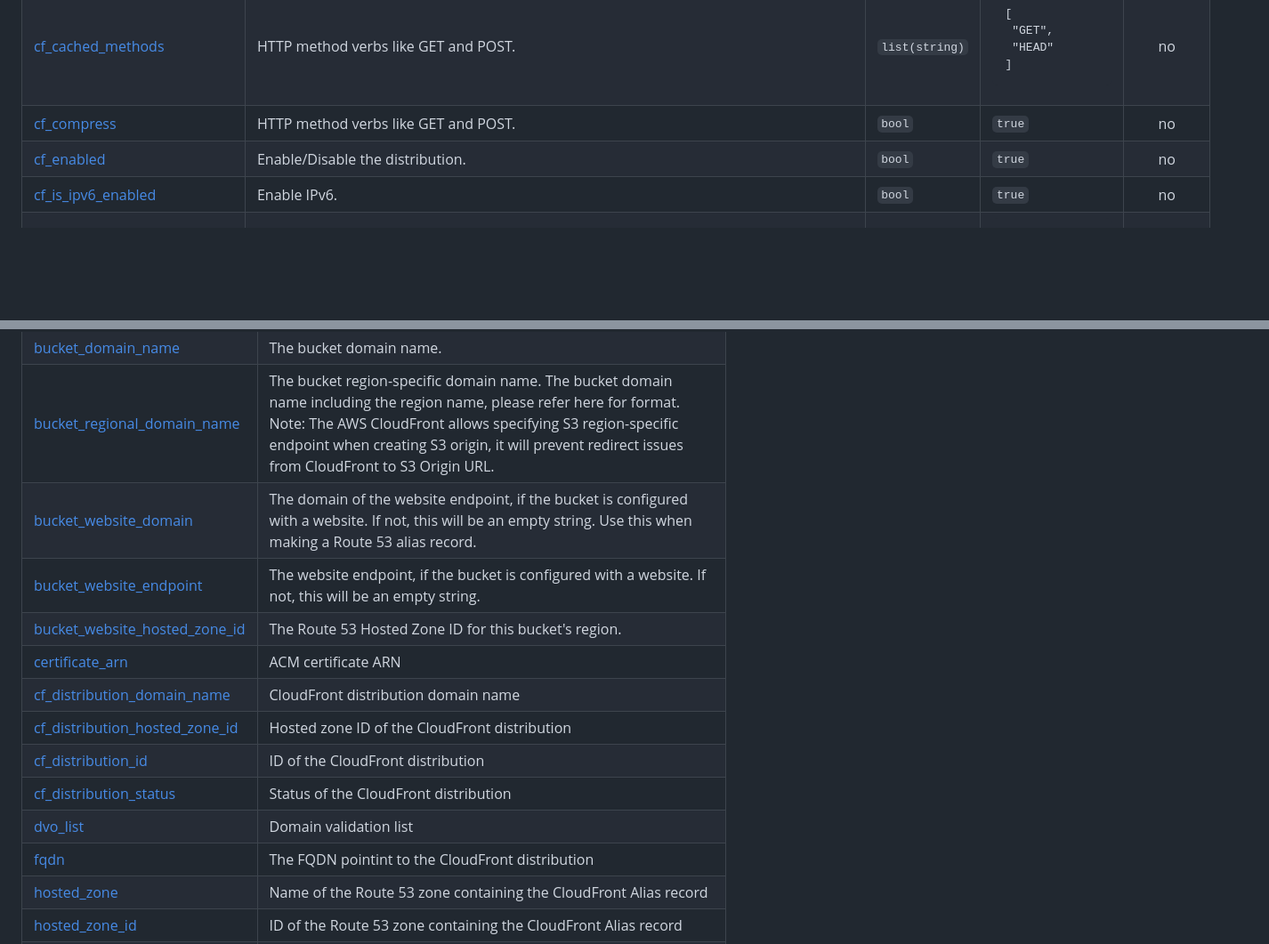
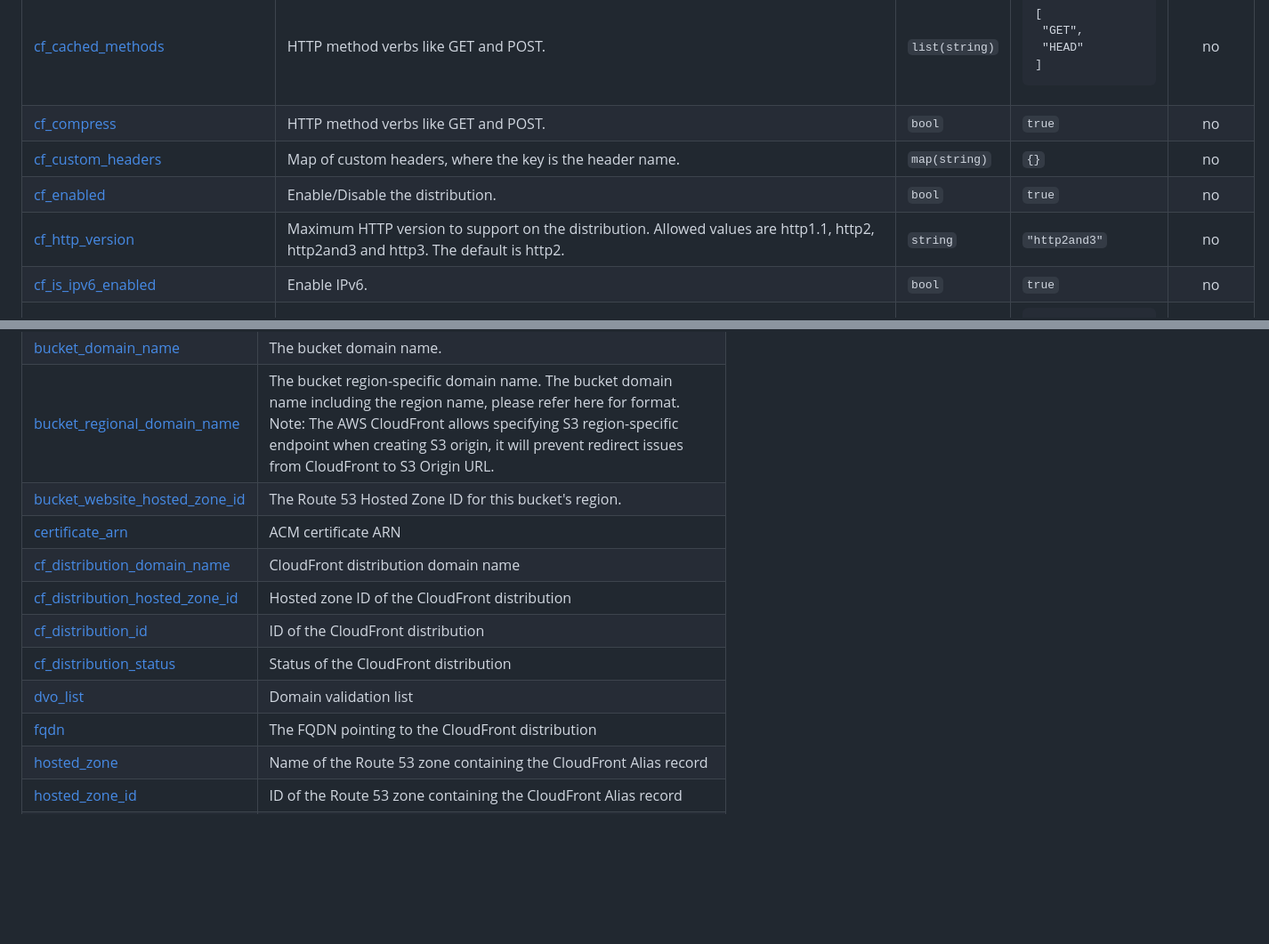
Before and after one commit to kohirens/aws-tf-s3-website, a Markdown page: README.md, 2 parts joined by grey strips. Shown: that part at 89% size. Rendered like a GitHub page; blank space fills up the shorter version.

```diff
--- a/README.md
+++ b/README.md
@@ -97,7 +99,9 @@ No modules.
 | <a name="input_cf_cache_min_ttl"></a> [cf\_cache\_min\_ttl](#input\_cf\_cache\_min\_ttl) | Minimum cache life. | `string` | `0` | no |
 | <a name="input_cf_cached_methods"></a> [cf\_cached\_methods](#input\_cf\_cached\_methods) | HTTP method verbs like GET and POST. | `list(string)` | <pre>[<br>  "GET",<br>  "HEAD"<br>]</pre> | no |
 | <a name="input_cf_compress"></a> [cf\_compress](#input\_cf\_compress) | HTTP method verbs like GET and POST. | `bool` | `true` | no |
+| <a name="input_cf_custom_headers"></a> [cf\_custom\_headers](#input\_cf\_custom\_headers) | Map of custom headers, where the key is the header name. | `map(string)` | `{}` | no |
 | <a name="input_cf_enabled"></a> [cf\_enabled](#input\_cf\_enabled) | Enable/Disable the distribution. | `bool` | `true` | no |
+| <a name="input_cf_http_version"></a> [cf\_http\_version](#input\_cf\_http\_version) | Maximum HTTP version to support on the distribution. Allowed values are http1.1, http2, http2and3 and http3. The default is http2. | `string` | `"http2and3"` | no |
 | <a name="input_cf_is_ipv6_enabled"></a> [cf\_is\_ipv6\_enabled](#input\_cf\_is\_ipv6\_enabled) | Enable IPv6. | `bool` | `true` | no |
 | <a name="input_cf_locations"></a> [cf\_locations](#input\_cf\_locations) | Enable/Disable the distribution. | `list(string)` | <pre>[<br>  "US"<br>]</pre> | no |
 | <a name="input_cf_minimum_protocol_version"></a> [cf\_minimum\_protocol\_version](#input\_cf\_minimum\_protocol\_version) | The minimum version of the SSL protocol that you want CloudFront to use for HTTPS connections.Can set to be one of [SSLv3 TLSv1 TLSv1\_2016 TLSv1.1\_2016 TLSv1.2\_2018 TLSv1.2\_2019 TLSv1.2\_2021], see options here https://docs.aws.amazon.com/AmazonCloudFront/latest/DeveloperGuide/secure-connections-supported-viewer-protocols-ciphers.html | `string` | `"TLSv1.2_2021"` | no |
@@ -125,8 +148,6 @@ No modules.
 | <a name="output_bucket_arn"></a> [bucket\_arn](#output\_bucket\_arn) | The ARN of the bucket. |
 | <a name="output_bucket_domain_name"></a> [bucket\_domain\_name](#output\_bucket\_domain\_name) | The bucket domain name. |
 | <a name="output_bucket_regional_domain_name"></a> [bucket\_regional\_domain\_name](#output\_bucket\_regional\_domain\_name) | The bucket region-specific domain name. The bucket domain name including the region name, please refer here for format. Note: The AWS CloudFront allows specifying S3 region-specific endpoint when creating S3 origin, it will prevent redirect issues from CloudFront to S3 Origin URL. |
-| <a name="output_bucket_website_domain"></a> [bucket\_website\_domain](#output\_bucket\_website\_domain) | The domain of the website endpoint, if the bucket is configured with a website. If not, this will be an empty string. Use this when making a Route 53 alias record. |
-| <a name="output_bucket_website_endpoint"></a> [bucket\_website\_endpoint](#output\_bucket\_website\_endpoint) | The website endpoint, if the bucket is configured with a website. If not, this will be an empty string. |
 | <a name="output_bucket_website_hosted_zone_id"></a> [bucket\_website\_hosted\_zone\_id](#output\_bucket\_website\_hosted\_zone\_id) | The Route 53 Hosted Zone ID for this bucket's region. |
 | <a name="output_certificate_arn"></a> [certificate\_arn](#output\_certificate\_arn) | ACM certificate ARN |
 | <a name="output_cf_distribution_domain_name"></a> [cf\_distribution\_domain\_name](#output\_cf\_distribution\_domain\_name) | CloudFront distribution domain name |
@@ -134,7 +155,7 @@ No modules.
 | <a name="output_cf_distribution_id"></a> [cf\_distribution\_id](#output\_cf\_distribution\_id) | ID of the CloudFront distribution |
 | <a name="output_cf_distribution_status"></a> [cf\_distribution\_status](#output\_cf\_distribution\_status) | Status of the CloudFront distribution |
 | <a name="output_dvo_list"></a> [dvo\_list](#output\_dvo\_list) | Domain validation list |
-| <a name="output_fqdn"></a> [fqdn](#output\_fqdn) | The FQDN pointint to the CloudFront distribution |
+| <a name="output_fqdn"></a> [fqdn](#output\_fqdn) | The FQDN pointing to the CloudFront distribution |
 | <a name="output_hosted_zone"></a> [hosted\_zone](#output\_hosted\_zone) | Name of the Route 53 zone containing the CloudFront Alias record |
 | <a name="output_hosted_zone_id"></a> [hosted\_zone\_id](#output\_hosted\_zone\_id) | ID of the Route 53 zone containing the CloudFront Alias record |
 | <a name="output_hosted_zone_ns"></a> [hosted\_zone\_ns](#output\_hosted\_zone\_ns) | Route 53 zone |
```
Also changed, not shown: other parts of README.md (+31 -10 lines).
